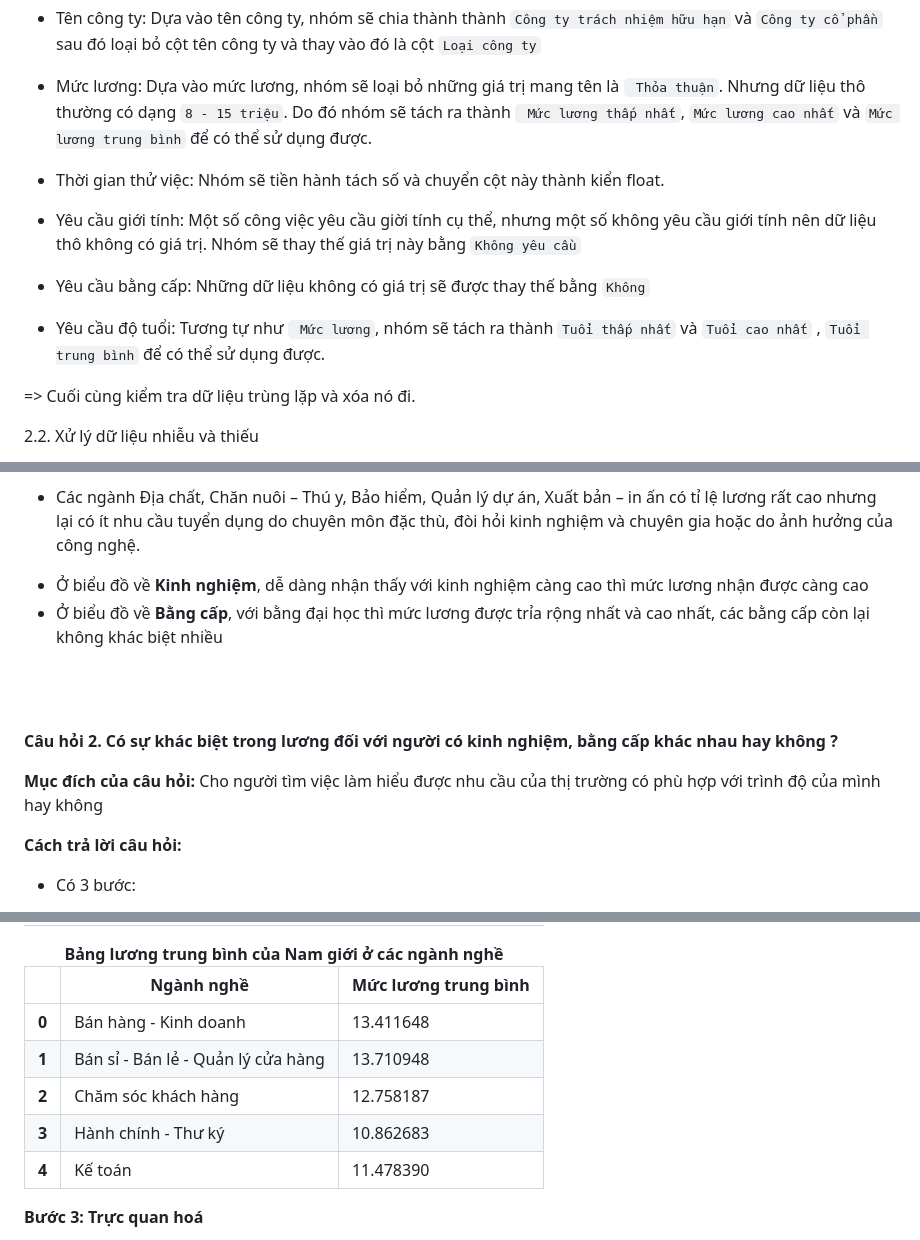
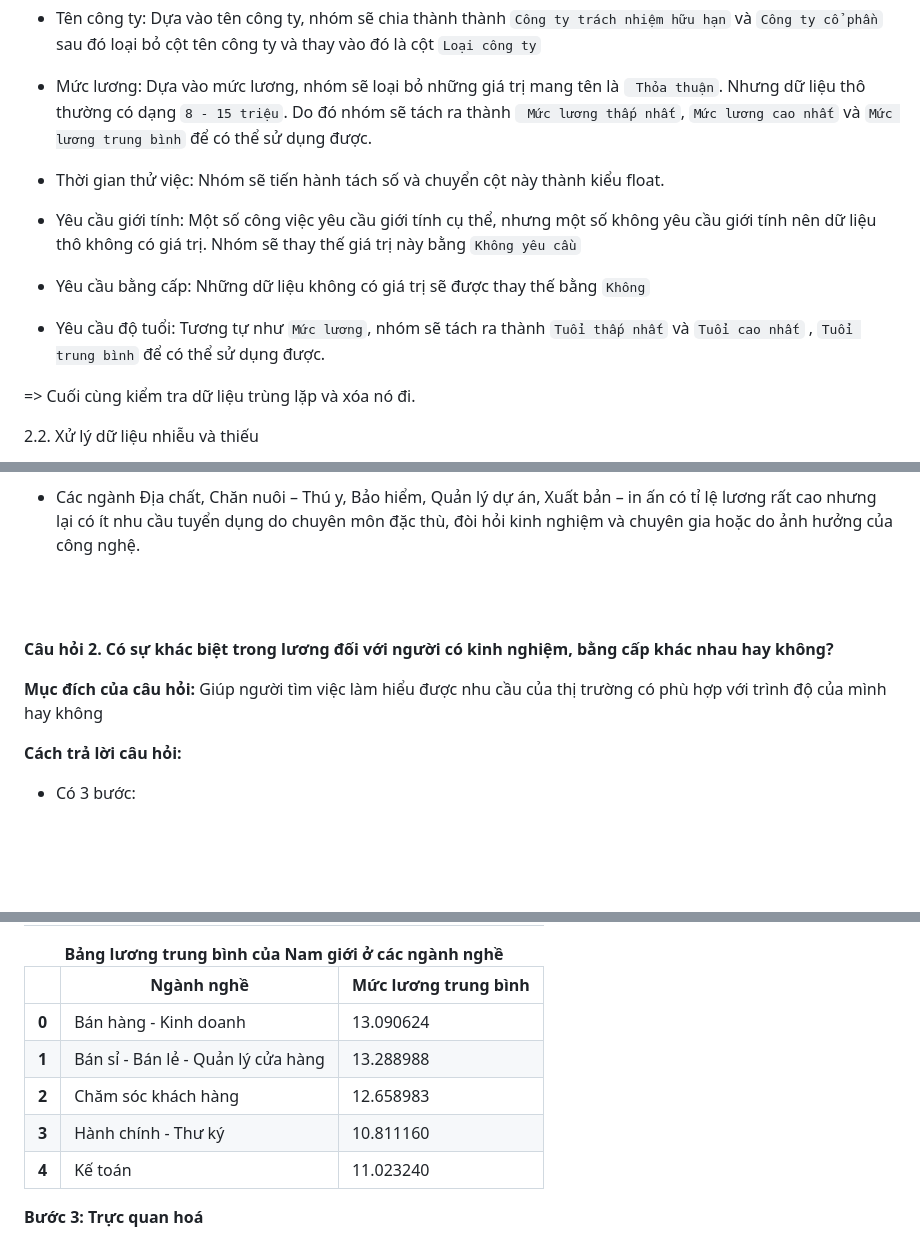
Before and after one commit to HungLVT/NMKHDL, a Markdown page: README.md, 3 parts joined by grey strips. GitHub-like rendering; blank space fills up the shorter version.

Commit message:
final readme

```diff
--- a/README.md
+++ b/README.md
@@ -51,10 +53,10 @@ Khi dữ liệu thu thập hoàn chình nhưng chưa thể sử dụng được,
 
 - Tên công ty: Dựa vào tên công ty, nhóm sẽ chia thành thành `Công ty trách nhiệm hữu hạn` và `Công ty cổ phần` sau đó loại bỏ cột tên công ty và thay vào đó là cột `Loại công ty`
 - Mức lương: Dựa vào mức lương, nhóm sẽ loại bỏ những giá trị mang tên là ` Thỏa thuận`. Nhưng dữ liệu thô thường có dạng `8 - 15 triệu`. Do đó nhóm sẽ tách ra thành ` Mức lương thấp nhất`, `Mức lương cao nhất` và `Mức lương trung bình` để có thể sử dụng được.
-- Thời gian thử việc: Nhóm sẽ tiền hành tách số và chuyển cột này thành kiển float.
-- Yêu cầu giới tính: Một số công việc yêu cầu giời tính cụ thể, nhưng một số không yêu cầu giới tính nên dữ liệu thô không có giá trị. Nhóm sẽ thay thế giá trị này bằng `Không yêu cầu`
+- Thời gian thử việc: Nhóm sẽ tiến hành tách số và chuyển cột này thành kiểu float.
+- Yêu cầu giới tính: Một số công việc yêu cầu giới tính cụ thể, nhưng một số không yêu cầu giới tính nên dữ liệu thô không có giá trị. Nhóm sẽ thay thế giá trị này bằng `Không yêu cầu`
 - Yêu cầu bằng cấp: Những dữ liệu không có giá trị sẽ được thay thế bằng `Không`
-- Yêu cầu độ tuổi: Tương tự như ` Mức lương`, nhóm sẽ tách ra thành `Tuổi thấp nhất` và `Tuổi cao nhất` , `Tuổi trung bình` để có thể sử dụng được.
+- Yêu cầu độ tuổi: Tương tự như `Mức lương`, nhóm sẽ tách ra thành `Tuổi thấp nhất` và `Tuổi cao nhất` , `Tuổi trung bình` để có thể sử dụng được.
 
 => Cuối cùng kiểm tra dữ liệu trùng lặp và xóa nó đi.
 
@@ -188,11 +190,6 @@ Giá trị ngưỡng tìm được là: 15.0 triệu</b>
 
 * Các ngành Địa chất, Chăn nuôi – Thú y, Bảo hiểm, Quản lý dự án, Xuất bản – in ấn có tỉ lệ lương rất cao nhưng lại có ít nhu cầu tuyển dụng do chuyên môn đặc thù, đòi hỏi kinh nghiệm và chuyên gia hoặc do ảnh hưởng của công nghệ.
 
-<font>
-
-* Ở biểu đồ về <b>Kinh nghiệm</b>, dễ dàng nhận thấy với kinh nghiệm càng cao thì mức lương nhận được càng cao
-* Ở biểu đồ về <b>Bằng cấp</b>, với bằng đại học thì mức lương được trỉa rộng nhất và cao nhất, các bằng cấp còn lại không khác biệt nhiều
-
 </font>
 
 
@@ -201,10 +198,10 @@ Giá trị ngưỡng tìm được là: 15.0 triệu</b>
 
 <div style="border-radius: 10px; border: 2px solid #51F9F4; padding: 15px; background-color:#c2eeec; font-size: 100%; text-align: left;">
 
-<font size="+1" color=#215C67><b>Câu hỏi 2. Có sự khác biệt trong lương đối với người có kinh nghiệm, bằng cấp khác nhau hay không ?
+<font size="+1" color=#215C67><b>Câu hỏi 2. Có sự khác biệt trong lương đối với người có kinh nghiệm, bằng cấp khác nhau hay không?
 </b></font>
 
-<font color="red"><b>Mục đích của câu hỏi: </b></font>  <font color="red">Cho người tìm việc làm hiểu được nhu cầu của thị trường có phù hợp với trình độ của mình hay không</font>
+<font color="red"><b>Mục đích của câu hỏi: </b></font>  <font color="red">Giúp người tìm việc làm hiểu được nhu cầu của thị trường có phù hợp với trình độ của mình hay không</font>
 
 
 <font color="red"><b>Cách trả lời câu hỏi: </b></font>
@@ -957,27 +955,27 @@ Biểu đồ cho thấy Nhóm tuổi từ 26-30 được tuyển dụng nhiều
     <tr>
       <th>0</th>
       <td>Bán hàng - Kinh doanh</td>
-      <td>13.411648</td>
+      <td>13.090624</td>
     </tr>
     <tr>
       <th>1</th>
       <td>Bán sỉ - Bán lẻ - Quản lý cửa hàng</td>
-      <td>13.710948</td>
+      <td>13.288988</td>
     </tr>
     <tr>
       <th>2</th>
       <td>Chăm sóc khách hàng</td>
-      <td>12.758187</td>
+      <td>12.658983</td>
     </tr>
     <tr>
       <th>3</th>
       <td>Hành chính - Thư ký</td>
-      <td>10.862683</td>
+      <td>10.811160</td>
     </tr>
     <tr>
       <th>4</th>
       <td>Kế toán</td>
-      <td>11.478390</td>
+      <td>11.023240</td>
     </tr>
   </tbody>
 </table>
```
Also changed, not shown: other parts of README.md (+6 -3 lines).
